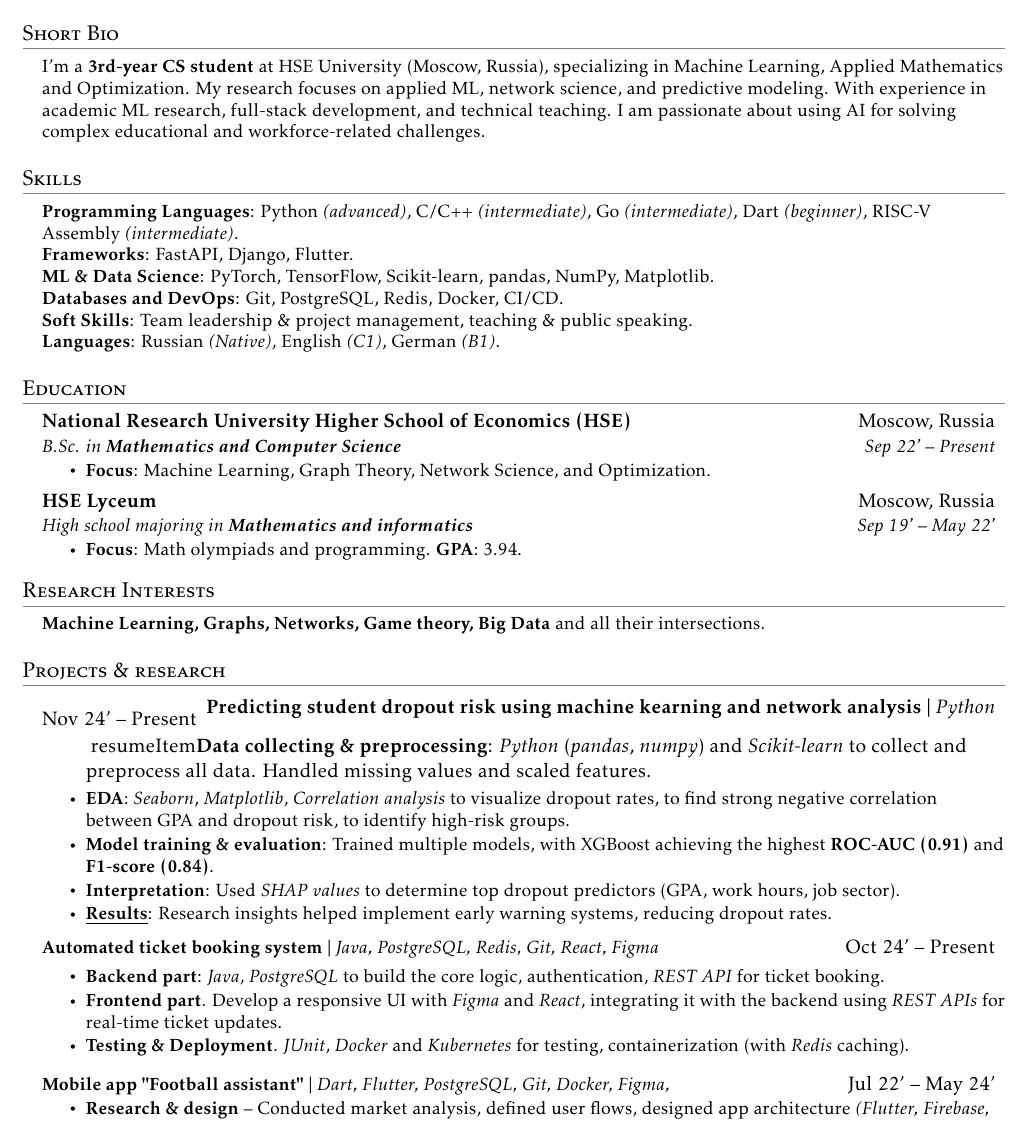
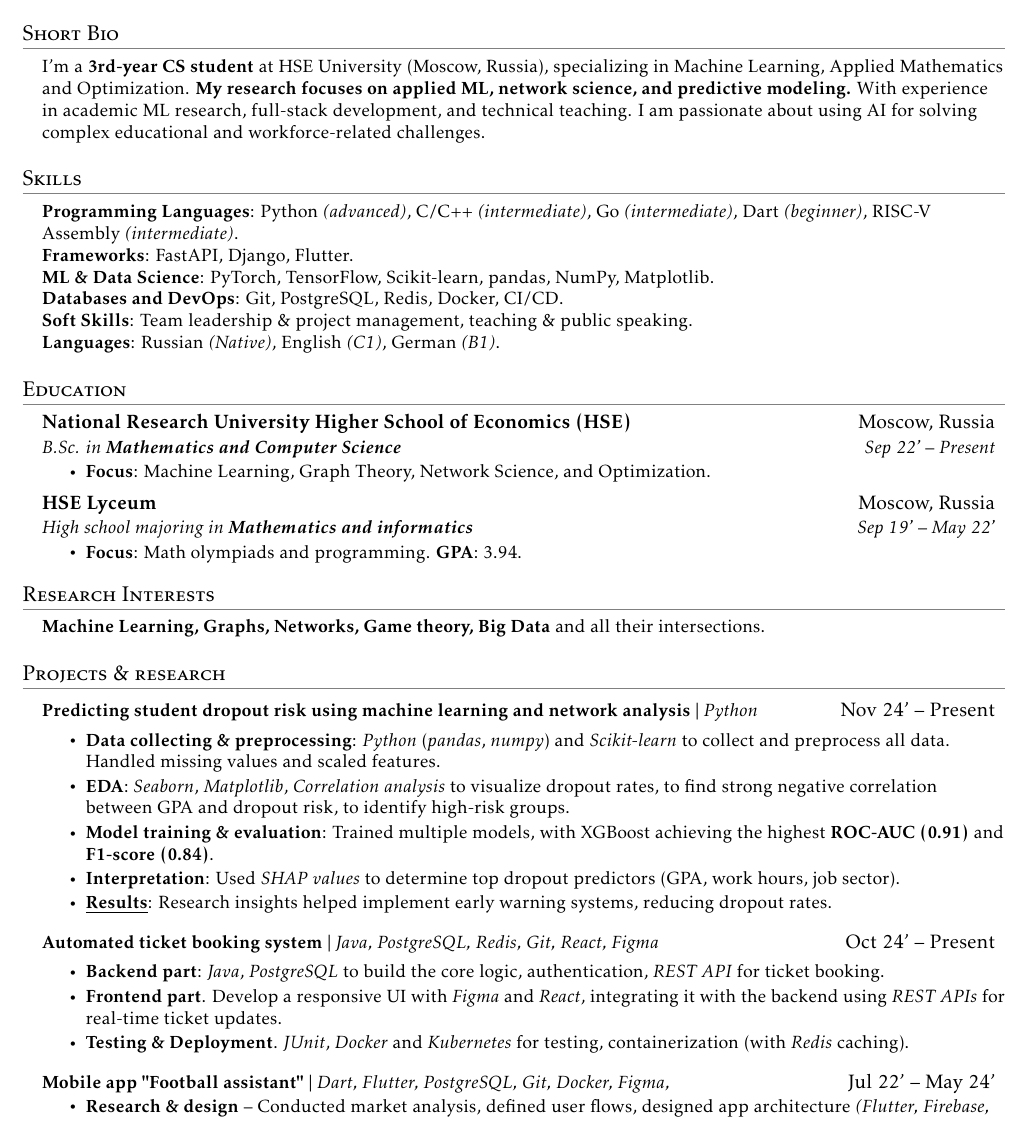
Before and after one commit to GordeyZuev/resume, a LaTeX document (main.tex): part of page 1 of 2, cut so that both start at the same text. Compiled offline with pdfLaTeX.

Commit message:
really final one

```diff
--- a/main.tex
+++ b/main.tex
@@ -118,7 +118,8 @@
 \section{Short Bio}
  \begin{itemize}[leftmargin=0.15in, label={}]
     \small{\item{
-     {I’m a \textbf{3rd-year CS student} at HSE University (Moscow, Russia), specializing in Machine Learning, Applied Mathematics and Optimization. My research focuses on applied ML, network science, and predictive modeling. With experience in academic ML research, full-stack development, and technical teaching. I am passionate about using AI for solving complex educational and workforce-related challenges.}}}
+     {I’m a \textbf{3rd-year CS student} at HSE University (Moscow, Russia), specializing in Machine Learning, Applied Mathematics and Optimization. \textbf{My research focuses on applied ML, network science, and predictive modeling.} With experience in academic ML research, full-stack development, and technical teaching. I am passionate about using AI for solving complex educational and workforce-related challenges.}
+    }}
  \end{itemize}
 
 
@@ -174,11 +175,10 @@
 
 %-----------PROJECT 1-----------
       \resumeProjectHeading
+          {\textbf{Predicting student dropout risk using machine learning and network analysis} $|$ \emph{Python}}{Nov 24' -- Present}
 
-          {\textbf{Predicting student dropout risk using machine kearning and network analysis} $|$ \emph{Python}}{Nov 24' -- Present}
           \resumeItemListStart
-            \
-            resumeItem{\textbf{Data collecting \& preprocessing}: \textit{Python} (\textit{pandas}, \textit{numpy}) and \textit{Scikit-learn} to collect and preprocess all data. Handled missing values and scaled features.}
+            \resumeItem{\textbf{Data collecting \& preprocessing}: \textit{Python} (\textit{pandas}, \textit{numpy}) and \textit{Scikit-learn} to collect and preprocess all data. Handled missing values and scaled features.}
 
             \resumeItem{\textbf{EDA}: \textit{Seaborn}, \textit{Matplotlib}, \textit{Correlation analysis} to visualize dropout rates, to find strong negative correlation between GPA and dropout risk, to identify high-risk groups.}
 
```
